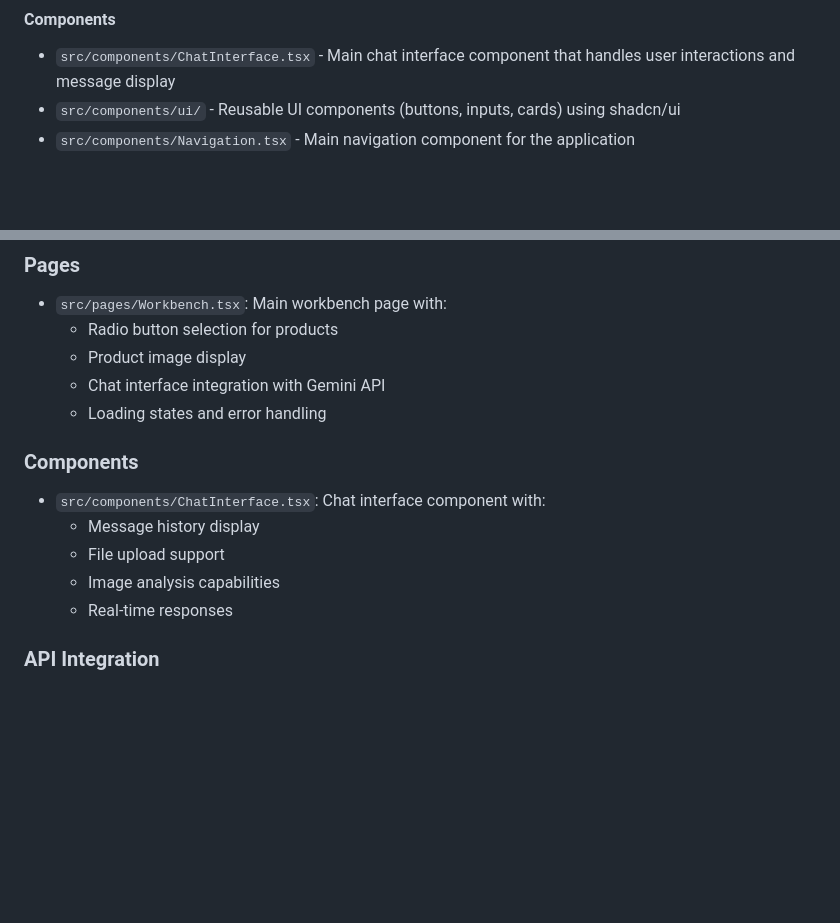
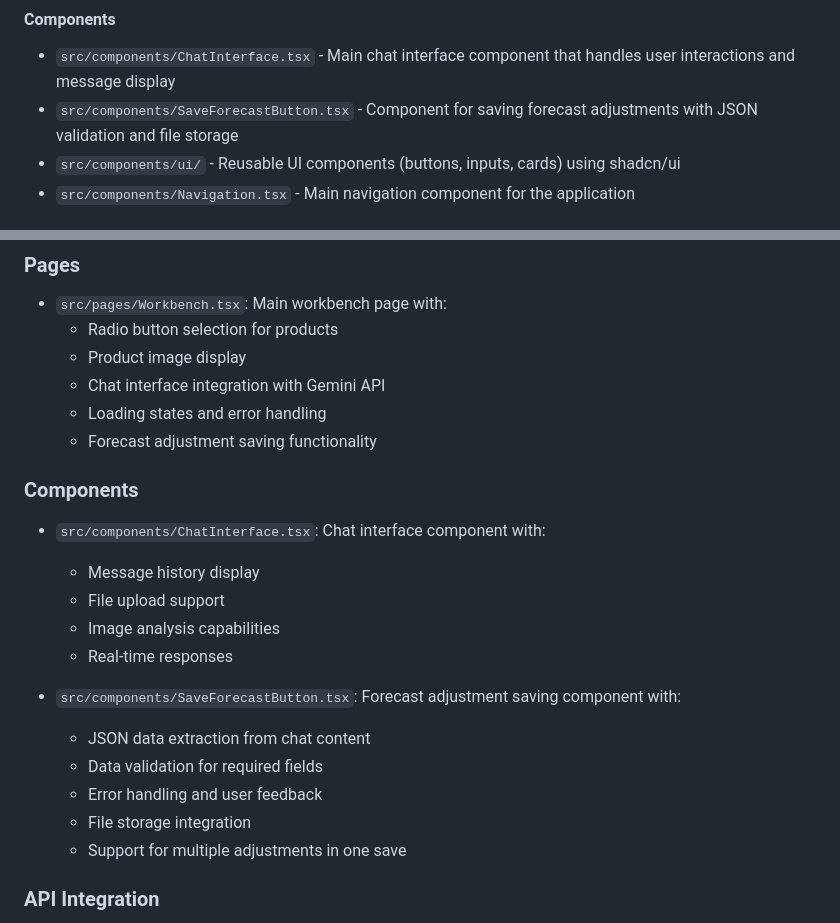
Before and after one commit to mikkovaltonen/professional_buyer, a Markdown page: docs/PROJECT_STRUCTURE.md, 2 parts joined by grey strips. Drawn GitHub-style; blank space fills up the shorter version.

Commit message:
Update documentation for SaveForecastButton functionality

```diff
--- a/docs/PROJECT_STRUCTURE.md
+++ b/docs/PROJECT_STRUCTURE.md
@@ -6,6 +6,7 @@
 
 #### Components
 - `src/components/ChatInterface.tsx` - Main chat interface component that handles user interactions and message display
+- `src/components/SaveForecastButton.tsx` - Component for saving forecast adjustments with JSON validation and file storage
 - `src/components/ui/` - Reusable UI components (buttons, inputs, cards) using shadcn/ui
 - `src/components/Navigation.tsx` - Main navigation component for the application
 
@@ -92,6 +93,7 @@ User Input -> ChatInterface.tsx
   - Product image display
   - Chat interface integration with Gemini API
   - Loading states and error handling
+  - Forecast adjustment saving functionality
 
 ### Components
 - `src/components/ChatInterface.tsx`: Chat interface component with:
@@ -99,6 +101,13 @@ User Input -> ChatInterface.tsx
   - File upload support
   - Image analysis capabilities
   - Real-time responses
+
+- `src/components/SaveForecastButton.tsx`: Forecast adjustment saving component with:
+  - JSON data extraction from chat content
+  - Data validation for required fields
+  - Error handling and user feedback
+  - File storage integration
+  - Support for multiple adjustments in one save
 
 ### API Integration
 - `src/api/chat.ts`: Gemini API integration with:
```
Also changed, not shown: README.md (+9 -0 lines).
